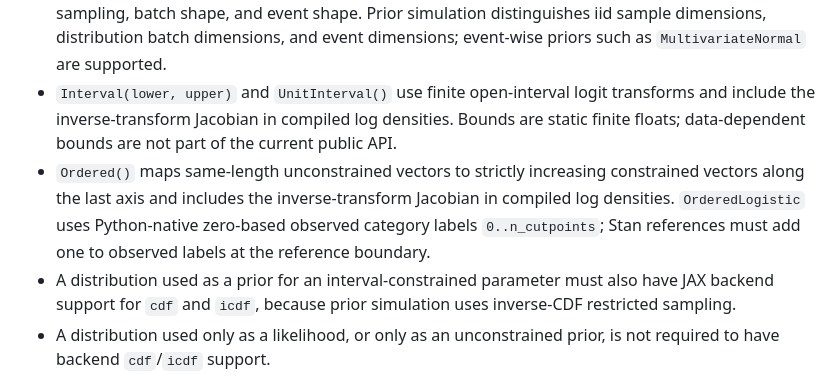
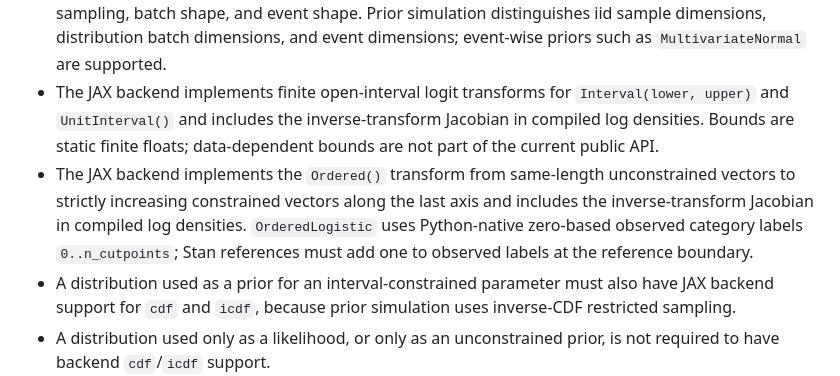
Before and after one commit to StefanSko/jaxstanv5, a Markdown page: docs/distribution-coverage.md, the part around the change. Drawn GitHub-style.

```diff
--- a/docs/distribution-coverage.md
+++ b/docs/distribution-coverage.md
@@ -59,15 +59,16 @@ Target model families:
   backend support for sampling, batch shape, and event shape. Prior simulation
   distinguishes iid sample dimensions, distribution batch dimensions, and event
   dimensions; event-wise priors such as `MultivariateNormal` are supported.
-- `Interval(lower, upper)` and `UnitInterval()` use finite open-interval logit
-  transforms and include the inverse-transform Jacobian in compiled log
-  densities. Bounds are static finite floats; data-dependent bounds are not part
-  of the current public API.
-- `Ordered()` maps same-length unconstrained vectors to strictly increasing
-  constrained vectors along the last axis and includes the inverse-transform
-  Jacobian in compiled log densities. `OrderedLogistic` uses Python-native
-  zero-based observed category labels `0..n_cutpoints`; Stan references must add
-  one to observed labels at the reference boundary.
+- The JAX backend implements finite open-interval logit transforms for
+  `Interval(lower, upper)` and `UnitInterval()` and includes the inverse-transform
+  Jacobian in compiled log densities. Bounds are static finite floats;
+  data-dependent bounds are not part of the current public API.
+- The JAX backend implements the `Ordered()` transform from same-length
+  unconstrained vectors to strictly increasing constrained vectors along the last
+  axis and includes the inverse-transform Jacobian in compiled log densities.
+  `OrderedLogistic` uses Python-native zero-based observed category labels
+  `0..n_cutpoints`; Stan references must add one to observed labels at the
+  reference boundary.
 - A distribution used as a prior for an interval-constrained parameter must also
   have JAX backend support for `cdf` and `icdf`, because prior simulation uses
   inverse-CDF restricted sampling.
```
Also changed, not shown: README.md (+10 -0 lines), docs/ir-format-v1.md (+3 -1 lines).
